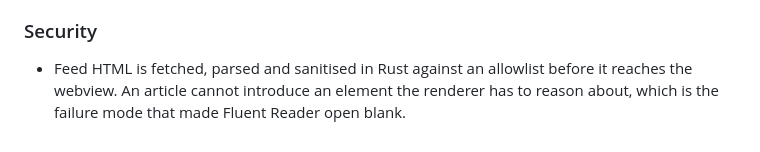
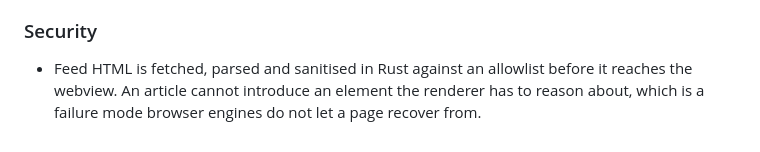
Before and after one commit to t21dev/turbo-reader, a Markdown page: CHANGELOG.md, the part around the change. GitHub-like rendering.

Commit message:
docs: drop the last comparison from the changelog
The security note explained the sanitiser by naming the app it protects
against. The failure mode is a property of browser engines, so it is described
as one.

The LICENSE keeps its third-party note, because that is a legal statement about
what this software does and does not contain rather than positioning.

Co-Authored-By: Claude Opus 5 <noreply@anthropic.com>
Claude-Session: https://claude.ai/code/session_01VqregQVGWzrjN93fSdwC9h

```diff
--- a/CHANGELOG.md
+++ b/CHANGELOG.md
@@ -103,7 +103,8 @@ First public release.
 ### Security
 - Feed HTML is fetched, parsed and sanitised in Rust against an allowlist before
   it reaches the webview. An article cannot introduce an element the renderer has
-  to reason about, which is the failure mode that made Fluent Reader open blank.
+  to reason about, which is a failure mode browser engines do not let a page
+  recover from.
 
 [Unreleased]: https://github.com/t21dev/turbo-reader/compare/v0.2.0...HEAD
 [0.2.0]: https://github.com/t21dev/turbo-reader/releases/tag/v0.2.0
```
